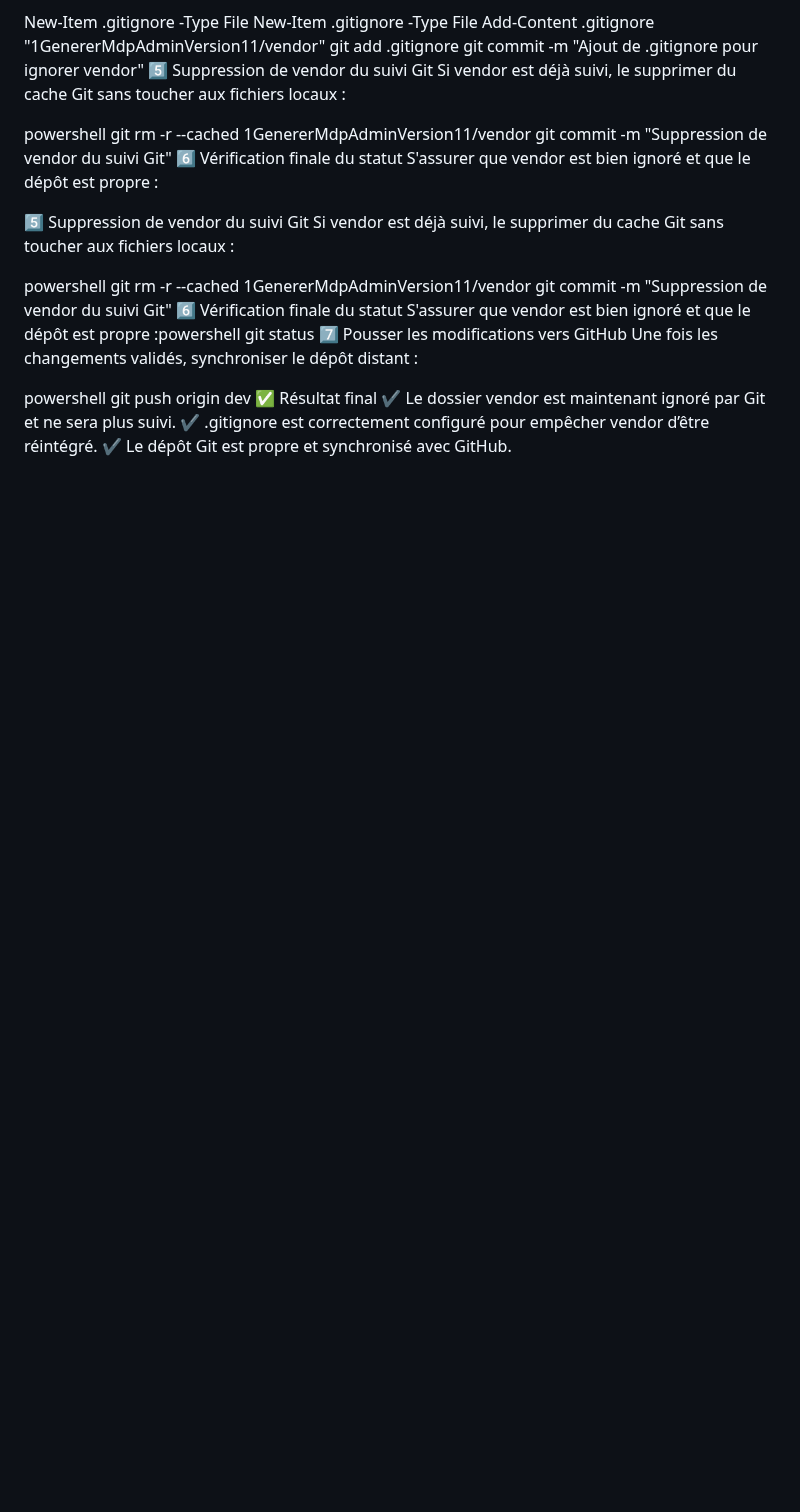
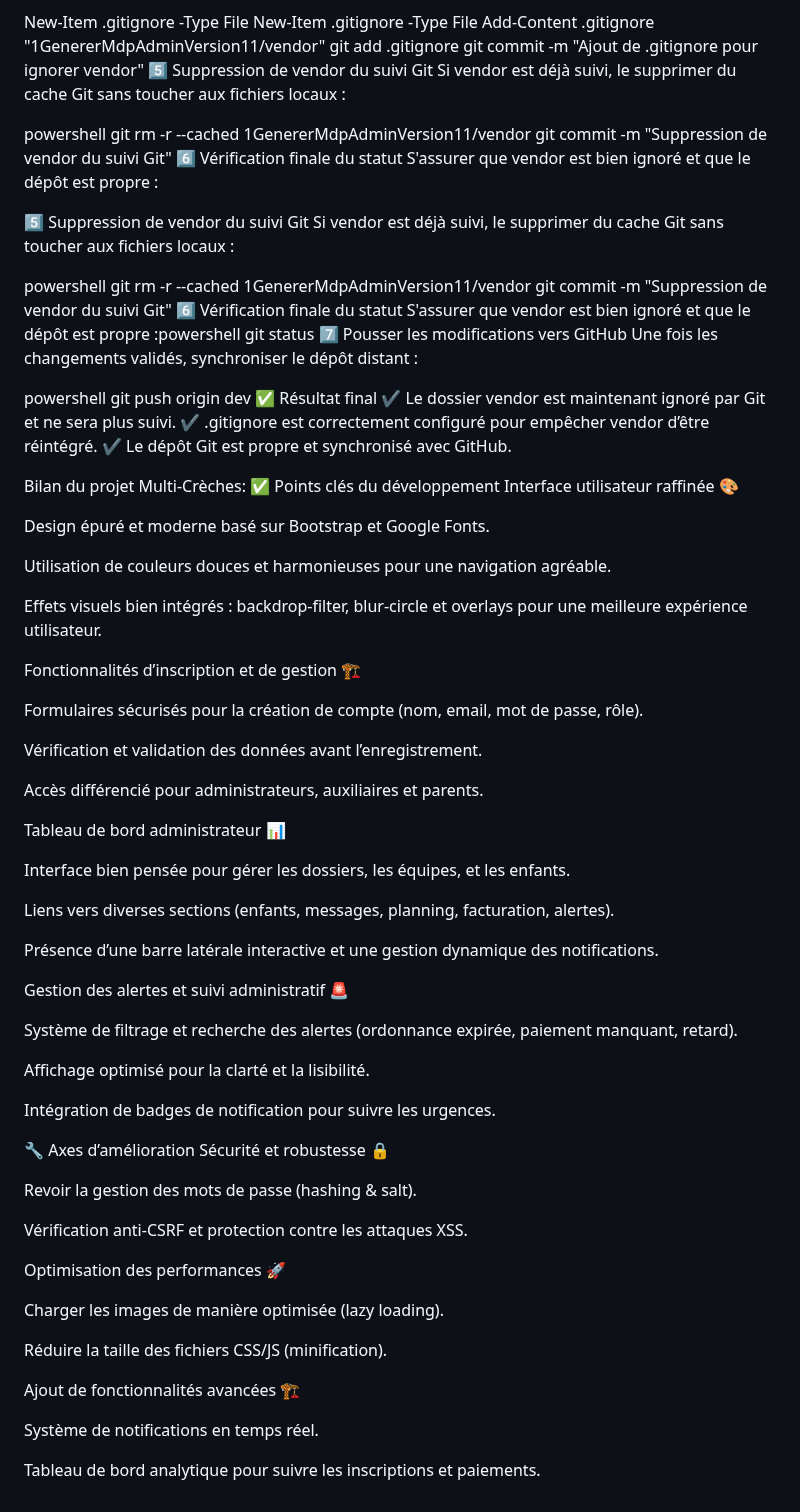
Before and after one commit to fatmagithu/projet_Creche, a Markdown page: README.md, the part around the change. Rendered like a GitHub page; blank space fills up the shorter version.

```diff
--- a/README.md
+++ b/README.md
@@ -83,3 +83,57 @@ powershell
 git push origin dev
 ✅ Résultat final
 ✔️ Le dossier vendor est maintenant ignoré par Git et ne sera plus suivi. ✔️ .gitignore est correctement configuré pour empêcher vendor d’être réintégré. ✔️ Le dépôt Git est propre et synchronisé avec GitHub.
+
+
+Bilan du projet Multi-Crèches:
+✅ Points clés du développement
+Interface utilisateur raffinée 🎨
+
+Design épuré et moderne basé sur Bootstrap et Google Fonts.
+
+Utilisation de couleurs douces et harmonieuses pour une navigation agréable.
+
+Effets visuels bien intégrés : backdrop-filter, blur-circle et overlays pour une meilleure expérience utilisateur.
+
+Fonctionnalités d’inscription et de gestion 🏗️
+
+Formulaires sécurisés pour la création de compte (nom, email, mot de passe, rôle).
+
+Vérification et validation des données avant l’enregistrement.
+
+Accès différencié pour administrateurs, auxiliaires et parents.
+
+Tableau de bord administrateur 📊
+
+Interface bien pensée pour gérer les dossiers, les équipes, et les enfants.
+
+Liens vers diverses sections (enfants, messages, planning, facturation, alertes).
+
+Présence d’une barre latérale interactive et une gestion dynamique des notifications.
+
+Gestion des alertes et suivi administratif 🚨
+
+Système de filtrage et recherche des alertes (ordonnance expirée, paiement manquant, retard).
+
+Affichage optimisé pour la clarté et la lisibilité.
+
+Intégration de badges de notification pour suivre les urgences.
+
+🔧 Axes d’amélioration
+Sécurité et robustesse 🔒
+
+Revoir la gestion des mots de passe (hashing & salt).
+
+Vérification anti-CSRF et protection contre les attaques XSS.
+
+Optimisation des performances 🚀
+
+Charger les images de manière optimisée (lazy loading).
+
+Réduire la taille des fichiers CSS/JS (minification).
+
+Ajout de fonctionnalités avancées 🏗️
+
+Système de notifications en temps réel.
+
+Tableau de bord analytique pour suivre les inscriptions et paiements.
```
